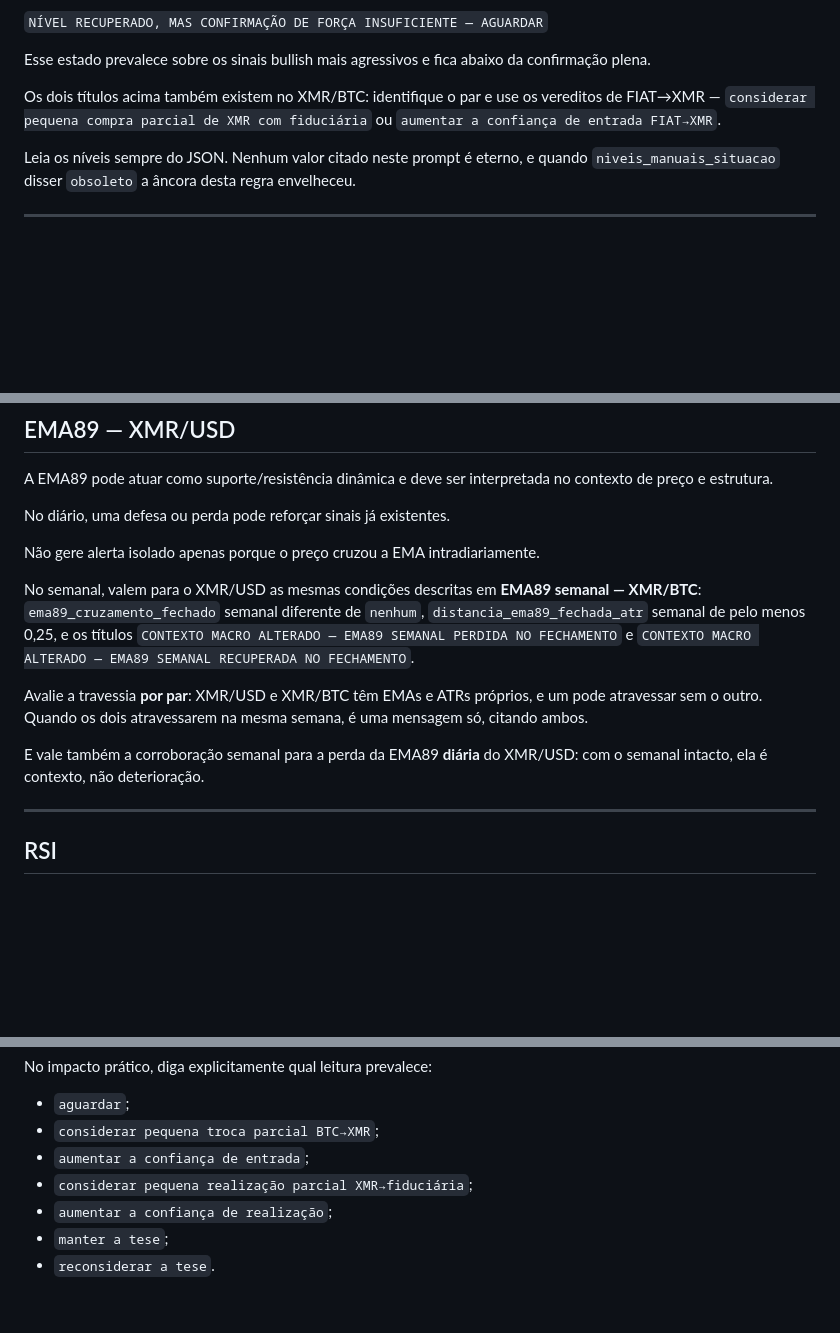
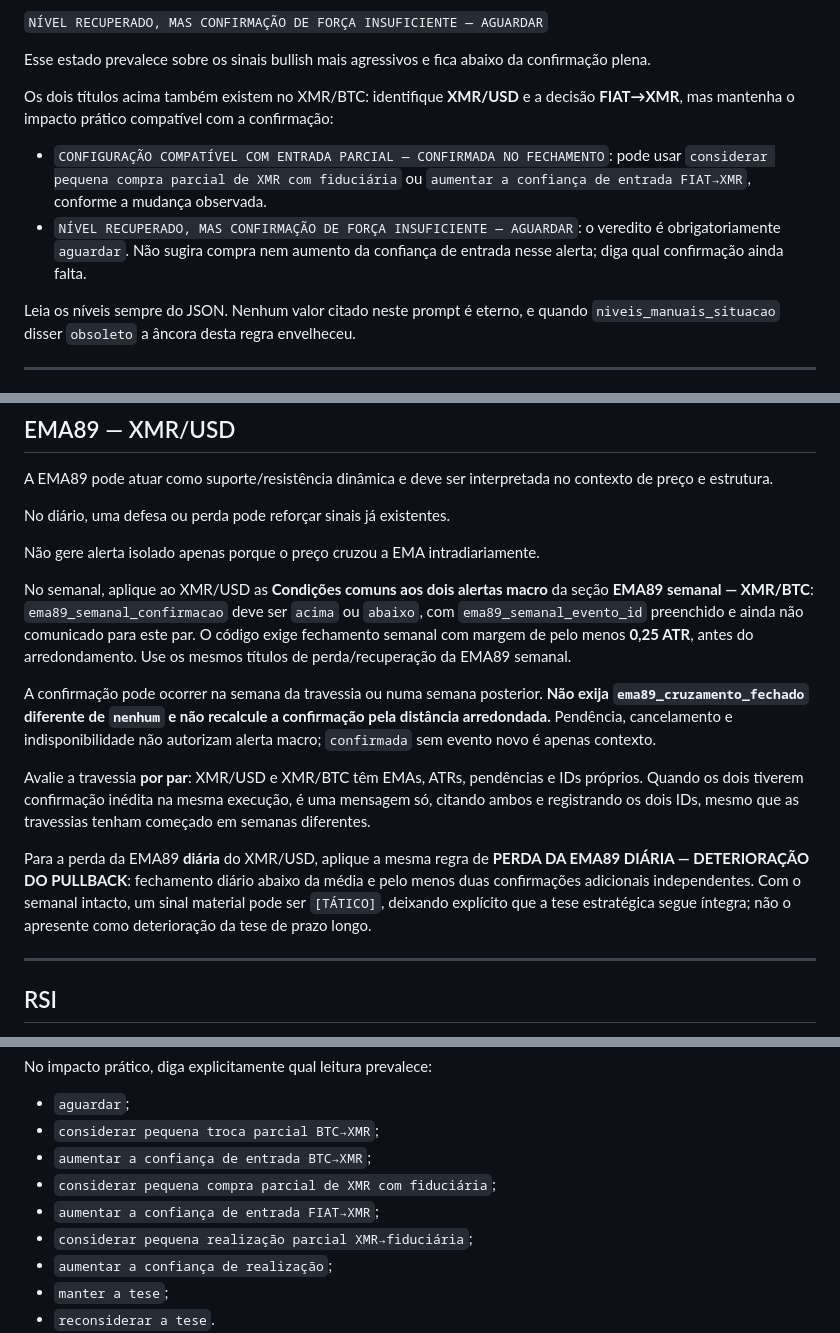
Before and after one commit to matheussamadello/Monitor-XMR-Price, a Markdown page: PROMPT_XMR_TECHNICAL_WATCH.md, 3 parts joined by grey strips. Rendered like a GitHub page; blank space fills up the shorter version.

Commit message:
Alinha prompt XMR a confirmacao pendente da EMA89 e ao veredito aguardar
Usa confirmacao semanal e ID por par tambem em XMR/USD, sem exigir um
novo cruzamento bruto nem reconstruir a margem arredondada. Mantem o
filtro de 0,25 ATR e distingue perda diaria tatica da tese estrategica.

Forca insuficiente na entrada FIAT->XMR passa a ter veredito aguardar;
compra e aumento de confianca ficam na confirmacao correspondente.
Sincroniza a lista final de vereditos e o README.

```diff
--- a/PROMPT_XMR_TECHNICAL_WATCH.md
+++ b/PROMPT_XMR_TECHNICAL_WATCH.md
@@ -906,7 +906,10 @@ Se houver fechamento acima da região mas a força for insuficiente, use exatame
 
 Esse estado prevalece sobre os sinais bullish mais agressivos e fica abaixo da confirmação plena.
 
-Os dois títulos acima também existem no XMR/BTC: identifique o par e use os vereditos de FIAT→XMR — `considerar pequena compra parcial de XMR com fiduciária` ou `aumentar a confiança de entrada FIAT→XMR`.
+Os dois títulos acima também existem no XMR/BTC: identifique **XMR/USD** e a decisão **FIAT→XMR**, mas mantenha o impacto prático compatível com a confirmação:
+
+- `CONFIGURAÇÃO COMPATÍVEL COM ENTRADA PARCIAL — CONFIRMADA NO FECHAMENTO`: pode usar `considerar pequena compra parcial de XMR com fiduciária` ou `aumentar a confiança de entrada FIAT→XMR`, conforme a mudança observada.
+- `NÍVEL RECUPERADO, MAS CONFIRMAÇÃO DE FORÇA INSUFICIENTE — AGUARDAR`: o veredito é obrigatoriamente `aguardar`. Não sugira compra nem aumento da confiança de entrada nesse alerta; diga qual confirmação ainda falta.
 
 Leia os níveis sempre do JSON. Nenhum valor citado neste prompt é eterno, e quando `niveis_manuais_situacao` disser `obsoleto` a âncora desta regra envelheceu.
 
@@ -1214,11 +1217,13 @@ No diário, uma defesa ou perda pode reforçar sinais já existentes.
 
 Não gere alerta isolado apenas porque o preço cruzou a EMA intradiariamente.
 
-No semanal, valem para o XMR/USD as mesmas condições descritas em **EMA89 semanal — XMR/BTC**: `ema89_cruzamento_fechado` semanal diferente de `nenhum`, `distancia_ema89_fechada_atr` semanal de pelo menos 0,25, e os títulos `CONTEXTO MACRO ALTERADO — EMA89 SEMANAL PERDIDA NO FECHAMENTO` e `CONTEXTO MACRO ALTERADO — EMA89 SEMANAL RECUPERADA NO FECHAMENTO`.
-
-Avalie a travessia **por par**: XMR/USD e XMR/BTC têm EMAs e ATRs próprios, e um pode atravessar sem o outro. Quando os dois atravessarem na mesma semana, é uma mensagem só, citando ambos.
-
-E vale também a corroboração semanal para a perda da EMA89 **diária** do XMR/USD: com o semanal intacto, ela é contexto, não deterioração.
+No semanal, aplique ao XMR/USD as **Condições comuns aos dois alertas macro** da seção **EMA89 semanal — XMR/BTC**: `ema89_semanal_confirmacao` deve ser `acima` ou `abaixo`, com `ema89_semanal_evento_id` preenchido e ainda não comunicado para este par. O código exige fechamento semanal com margem de pelo menos **0,25 ATR**, antes do arredondamento. Use os mesmos títulos de perda/recuperação da EMA89 semanal.
+
+A confirmação pode ocorrer na semana da travessia ou numa semana posterior. **Não exija `ema89_cruzamento_fechado` diferente de `nenhum` e não recalcule a confirmação pela distância arredondada.** Pendência, cancelamento e indisponibilidade não autorizam alerta macro; `confirmada` sem evento novo é apenas contexto.
+
+Avalie a travessia **por par**: XMR/USD e XMR/BTC têm EMAs, ATRs, pendências e IDs próprios. Quando os dois tiverem confirmação inédita na mesma execução, é uma mensagem só, citando ambos e registrando os dois IDs, mesmo que as travessias tenham começado em semanas diferentes.
+
+Para a perda da EMA89 **diária** do XMR/USD, aplique a mesma regra de **PERDA DA EMA89 DIÁRIA — DETERIORAÇÃO DO PULLBACK**: fechamento diário abaixo da média e pelo menos duas confirmações adicionais independentes. Com o semanal intacto, um sinal material pode ser `[TÁTICO]`, deixando explícito que a tese estratégica segue íntegra; não o apresente como deterioração da tese de prazo longo.
 
 ---
 
@@ -1486,7 +1491,9 @@ No impacto prático, diga explicitamente qual leitura prevalece:
 
 - `aguardar`;
 - `considerar pequena troca parcial BTC→XMR`;
-- `aumentar a confiança de entrada`;
+- `aumentar a confiança de entrada BTC→XMR`;
+- `considerar pequena compra parcial de XMR com fiduciária`;
+- `aumentar a confiança de entrada FIAT→XMR`;
 - `considerar pequena realização parcial XMR→fiduciária`;
 - `aumentar a confiança de realização`;
 - `manter a tese`;
```
Also changed, not shown: other parts of PROMPT_XMR_TECHNICAL_WATCH.md (+1 -1 lines), README.md (+1 -0 lines).
